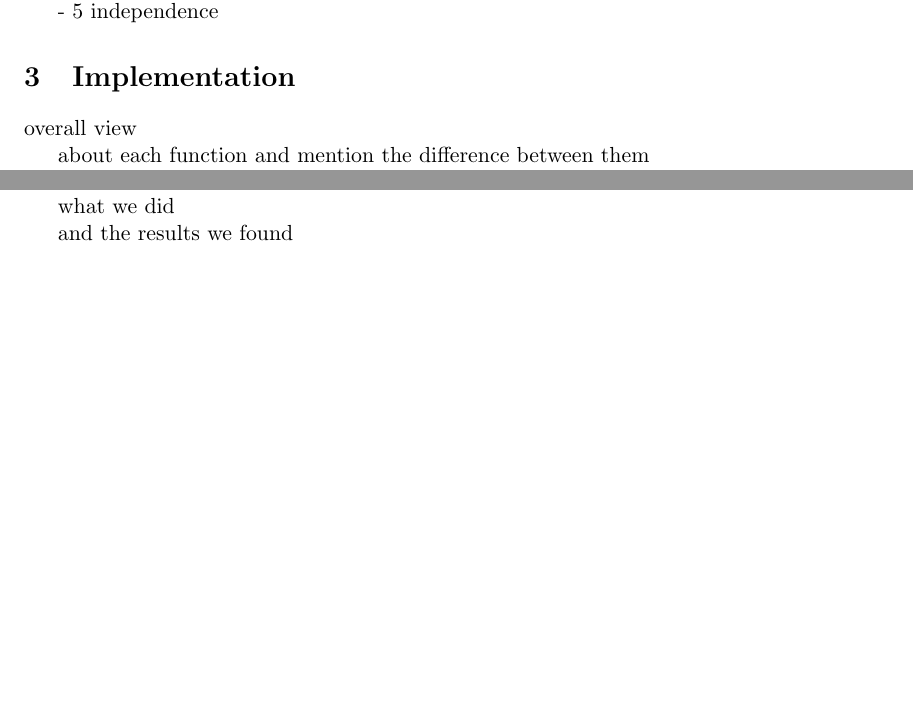
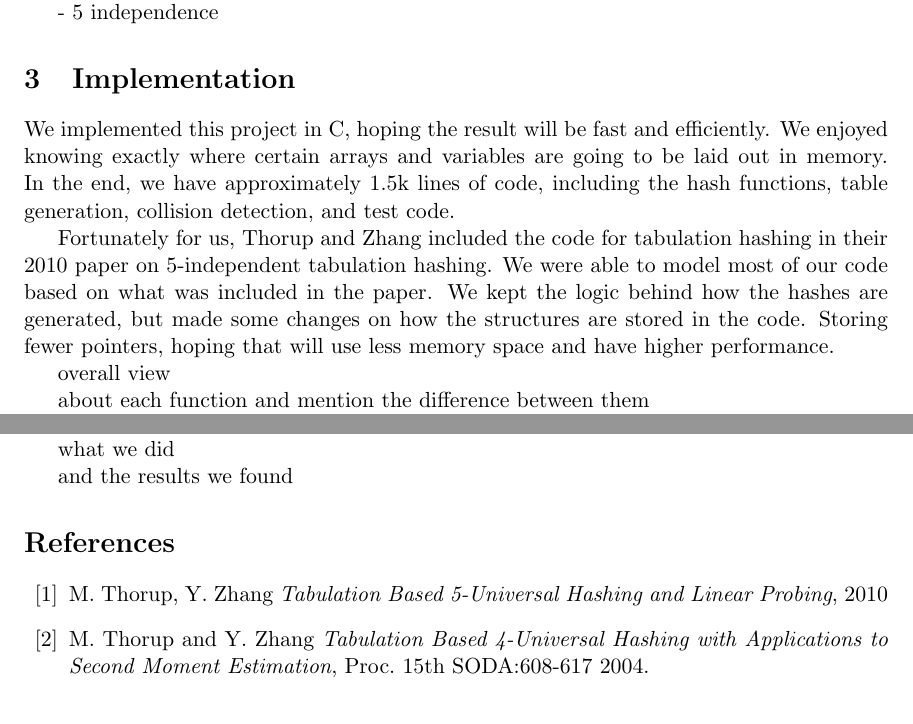
Before and after one commit to maksim-s/6.851-final_project, a LaTeX document (report/report.tex): two parts of page 2 of 2 before the commit and two parts of page 2 of 3 after it, joined at a grey line, cut so that both start at the same text, the shorter picture padded with empty space. Compiled offline with pdfLaTeX.

```diff
--- a/report/report.tex
+++ b/report/report.tex
@@ -10,7 +10,7 @@
 
 \usepackage[margin=1.25in]{geometry}
 
-\title{Tabulation Hashing Performance Benchmark}
+\title{6.851 Final Project \\ Tabulation Hashing Performance Benchmark}
 \author{Maksim Stephenako \\ Yuzhi Zheng}
 
 \date{May 2012}
@@ -78,6 +78,18 @@
 - 5 independence
 \section{Implementation}
 % Yuzhi
+
+We implemented this project in C, hoping the result will be fast and efficiently.
+We enjoyed knowing exactly where certain arrays and variables are going to
+be laid out in memory. In the end, we have approximately 1.5k lines of code,
+including the hash functions, table generation, collision detection, and test code.
+
+Fortunately for us, Thorup and Zhang included the code for tabulation hashing in their
+2010 paper on 5-independent tabulation hashing. We were able to model most of our
+code based on what was included in the paper. We kept the logic behind how the hashes
+are generated, but made some changes on how the structures are stored in the code.
+Storing fewer pointers, hoping that will use less memory space and have higher performance.
+
 overall view
 
 about each function and mention the difference between them
@@ -115,6 +127,21 @@
 
 \bibliographystyle{plain}
 % Stuff will show up here if you use BibTeX
+\begin{thebibliography}{77}
+
+\bibitem{tz2010}
+M. Thorup, Y. Zhang
+\emph{Tabulation Based 5-Universal Hashing and Linear Probing},
+2010
+
+\bibitem{tz2004}
+M. Thorup and Y. Zhang
+\emph{Tabulation Based 4-Universal Hashing with Applications to Second Moment Estimation},
+Proc. 15th SODA:608-617 2004.
+
+
+\end{thebibliography}
+
 \bibliography{}
 
 \end{document}
```
Also changed, not shown: report/report.pdf, 1 other file.
